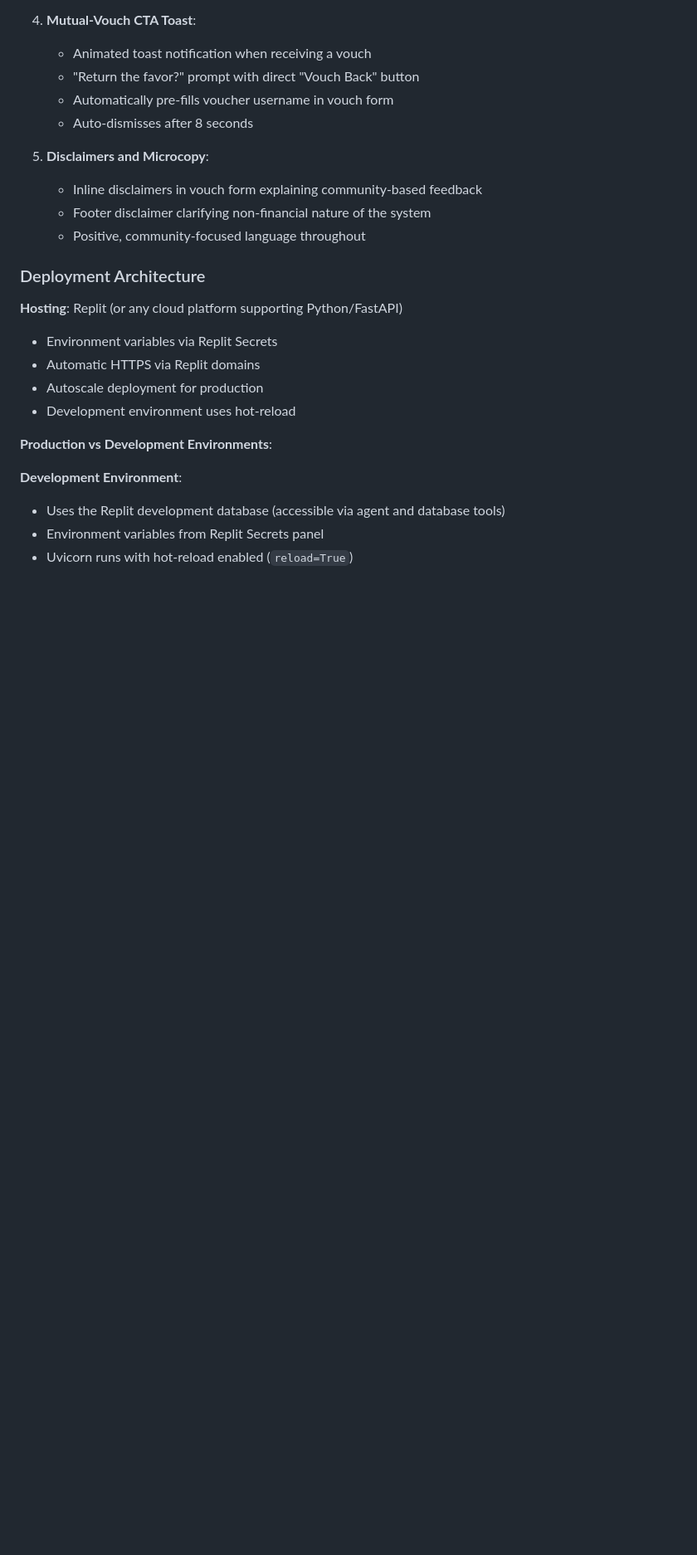
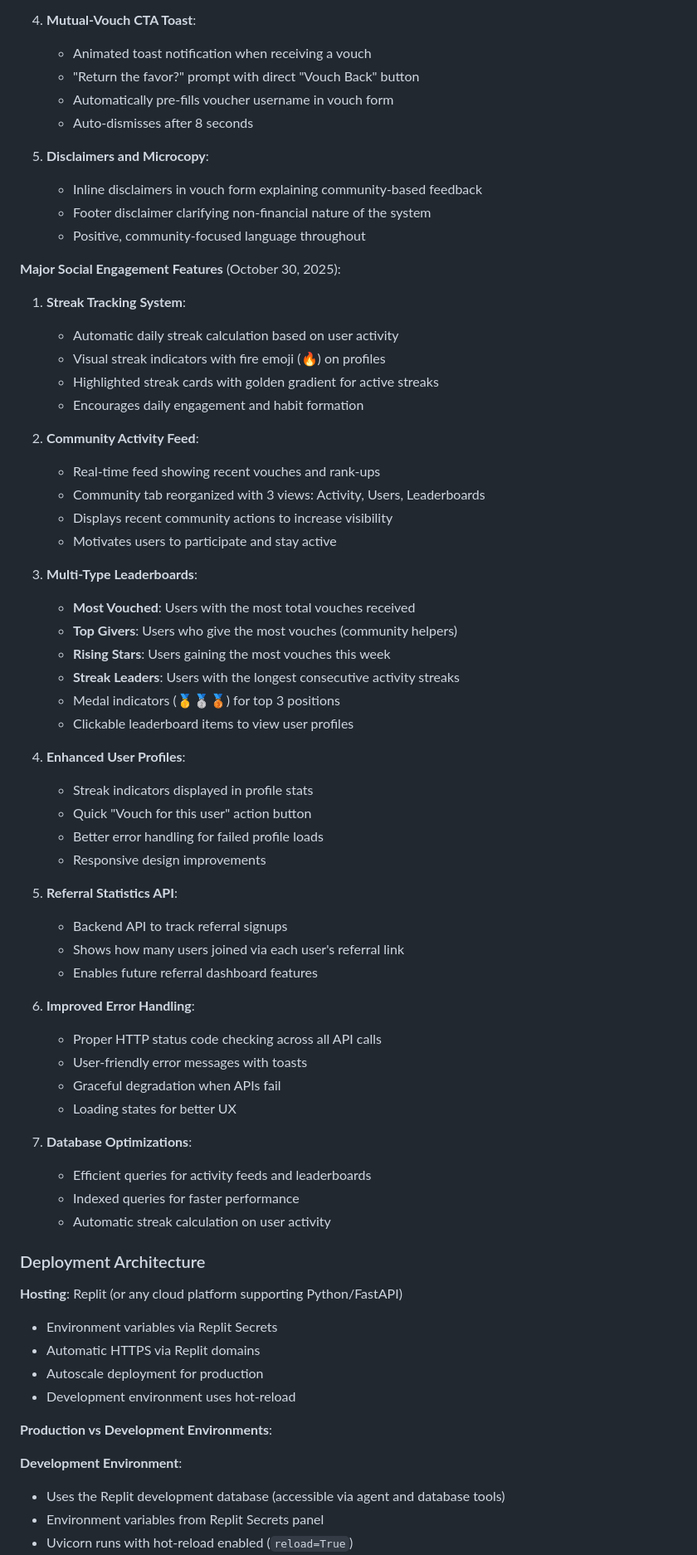
Before and after one commit to jbot-bit/telegramapp, a Markdown page: replit.md, the part around the change. Shown at 83% size. GitHub-like rendering; blank space fills up the shorter version.

Commit message:
Enhance user engagement with new social and streak features
Introduce streak tracking, community activity feed, multi-type leaderboards, enhanced profiles, and referral statistics API, alongside improved error handling and database optimizations.

Replit-Commit-Author: Agent
Replit-Commit-Session-Id: cc3133e5-b0a2-43e0-bda4-11eae05d516b
Replit-Commit-Checkpoint-Type: full_checkpoint
Replit-Commit-Event-Id: 2e4ae346-d668-407b-a709-596f933ab2e9
Replit-Commit-Screenshot-Url: https://storage.googleapis.com/screenshot-production-us-central1/3cb27780-a6fd-442a-ba0b-faf932851c8a/cc3133e5-b0a2-43e0-bda4-11eae05d516b/cEpuudT

```diff
--- a/replit.md
+++ b/replit.md
@@ -144,6 +144,50 @@ Preferred communication style: Simple, everyday language.
    - Footer disclaimer clarifying non-financial nature of the system
    - Positive, community-focused language throughout
 
+**Major Social Engagement Features** (October 30, 2025):
+
+1. **Streak Tracking System**:
+   - Automatic daily streak calculation based on user activity
+   - Visual streak indicators with fire emoji (🔥) on profiles
+   - Highlighted streak cards with golden gradient for active streaks
+   - Encourages daily engagement and habit formation
+
+2. **Community Activity Feed**:
+   - Real-time feed showing recent vouches and rank-ups
+   - Community tab reorganized with 3 views: Activity, Users, Leaderboards
+   - Displays recent community actions to increase visibility
+   - Motivates users to participate and stay active
+
+3. **Multi-Type Leaderboards**:
+   - **Most Vouched**: Users with the most total vouches received
+   - **Top Givers**: Users who give the most vouches (community helpers)
+   - **Rising Stars**: Users gaining the most vouches this week
+   - **Streak Leaders**: Users with the longest consecutive activity streaks
+   - Medal indicators (🥇🥈🥉) for top 3 positions
+   - Clickable leaderboard items to view user profiles
+
+4. **Enhanced User Profiles**:
+   - Streak indicators displayed in profile stats
+   - Quick "Vouch for this user" action button
+   - Better error handling for failed profile loads
+   - Responsive design improvements
+
+5. **Referral Statistics API**:
+   - Backend API to track referral signups
+   - Shows how many users joined via each user's referral link
+   - Enables future referral dashboard features
+
+6. **Improved Error Handling**:
+   - Proper HTTP status code checking across all API calls
+   - User-friendly error messages with toasts
+   - Graceful degradation when APIs fail
+   - Loading states for better UX
+
+7. **Database Optimizations**:
+   - Efficient queries for activity feeds and leaderboards
+   - Indexed queries for faster performance
+   - Automatic streak calculation on user activity
+
 ### Deployment Architecture
 
 **Hosting**: Replit (or any cloud platform supporting Python/FastAPI)
```
